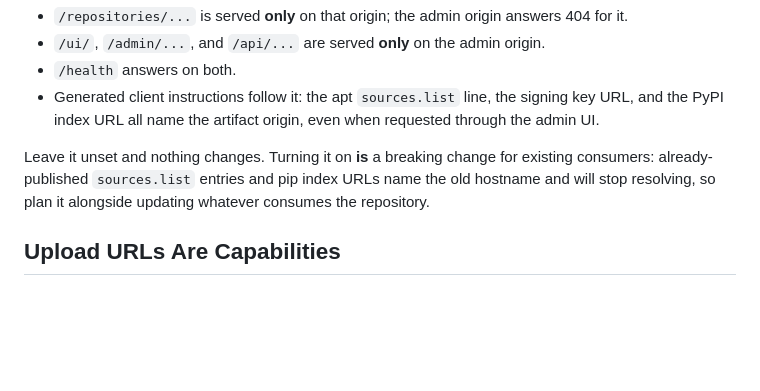
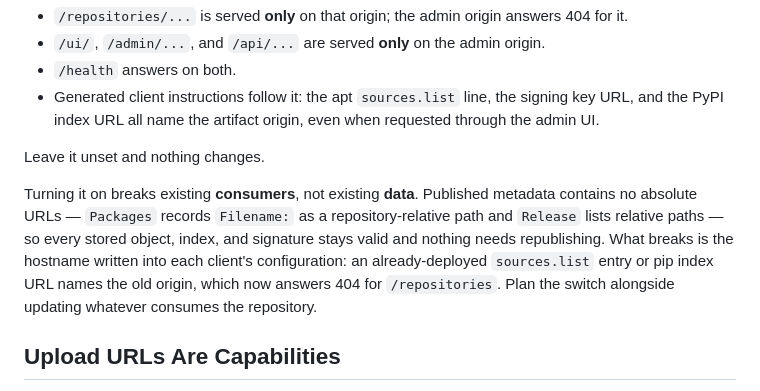
Before and after one commit to sakkyoi/axis-repository, a Markdown page: README.md, the part around the change. Rendered like a GitHub page; blank space fills up the shorter version.

Commit message:
docs: say what AXIS_ARTIFACT_ORIGIN actually breaks
Calling it a breaking change without qualification reads as though enabling it
requires republishing. It does not: published metadata carries no absolute
URLs, so every stored object, index, and signature stays valid. Only the
hostname in each client's configuration has to change.

```diff
--- a/README.md
+++ b/README.md
@@ -195,9 +195,15 @@ Point that hostname at the same Worker. Once set:
   signing key URL, and the PyPI index URL all name the artifact origin, even
   when requested through the admin UI.
 
-Leave it unset and nothing changes. Turning it on **is** a breaking change for
-existing consumers: already-published `sources.list` entries and pip index URLs
-name the old hostname and will stop resolving, so plan it alongside updating
+Leave it unset and nothing changes.
+
+Turning it on breaks existing **consumers**, not existing **data**. Published
+metadata contains no absolute URLs — `Packages` records `Filename:` as a
+repository-relative path and `Release` lists relative paths — so every stored
+object, index, and signature stays valid and nothing needs republishing. What
+breaks is the hostname written into each client's configuration: an
+already-deployed `sources.list` entry or pip index URL names the old origin,
+which now answers 404 for `/repositories`. Plan the switch alongside updating
 whatever consumes the repository.
 
 ## Upload URLs Are Capabilities
```
